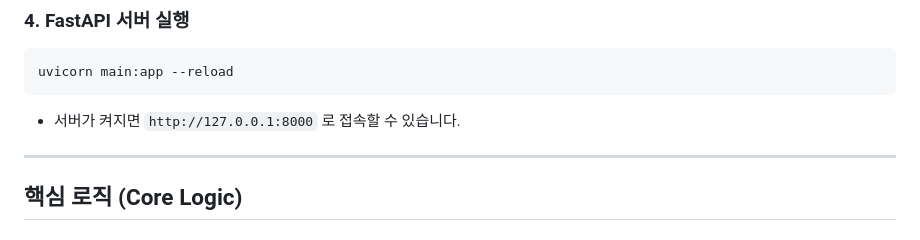
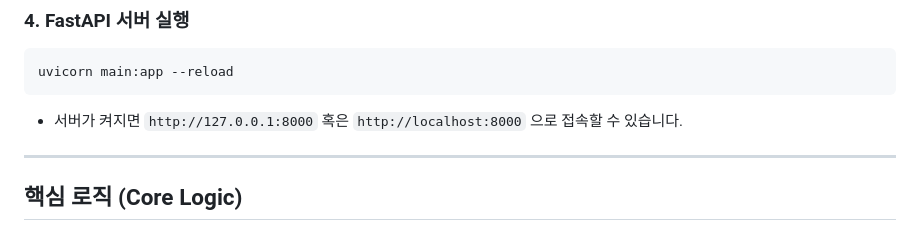
Before and after one commit to YangJH329/SharpEyes, a Markdown page: README.md, the part around the change. Rendered like a GitHub page.

Commit message:
Modify server access instructions in README
Updated the server access URLs in the README.

````diff
--- a/README.md
+++ b/README.md
@@ -55,7 +55,7 @@ python db_tools/init_db.py
 ```bash
 uvicorn main:app --reload
 ```
-- 서버가 켜지면 `http://127.0.0.1:8000` 로 접속할 수 있습니다.
+- 서버가 켜지면 `http://127.0.0.1:8000` 혹은 `http://localhost:8000` 으로 접속할 수 있습니다.
 
 ---
 
````
